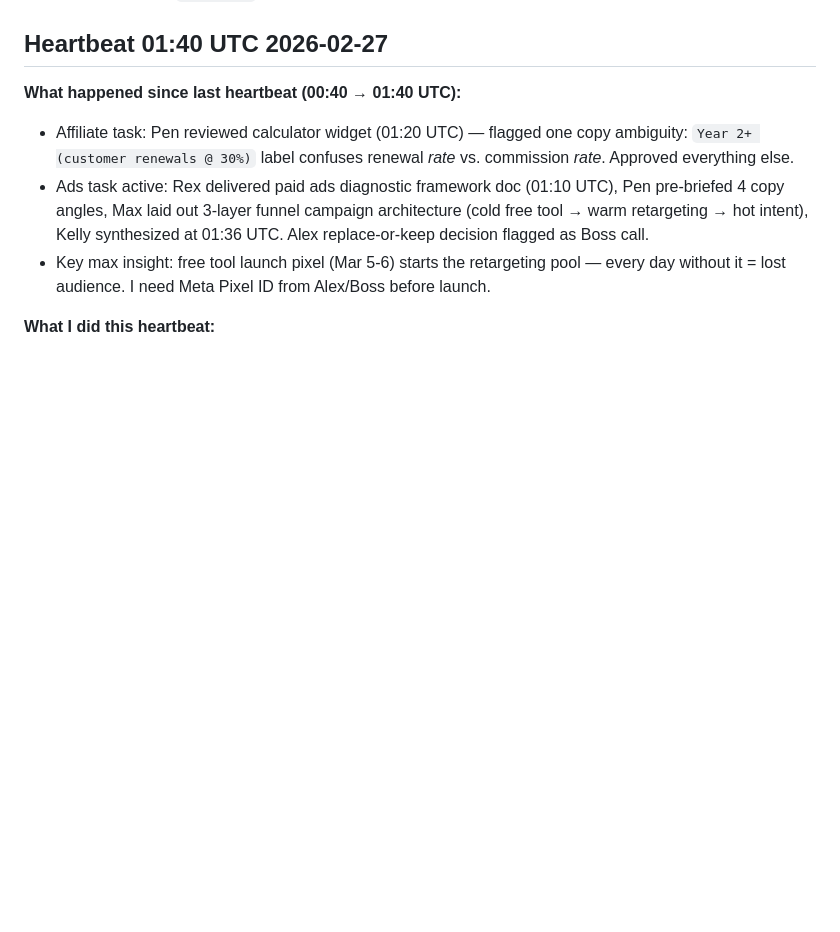
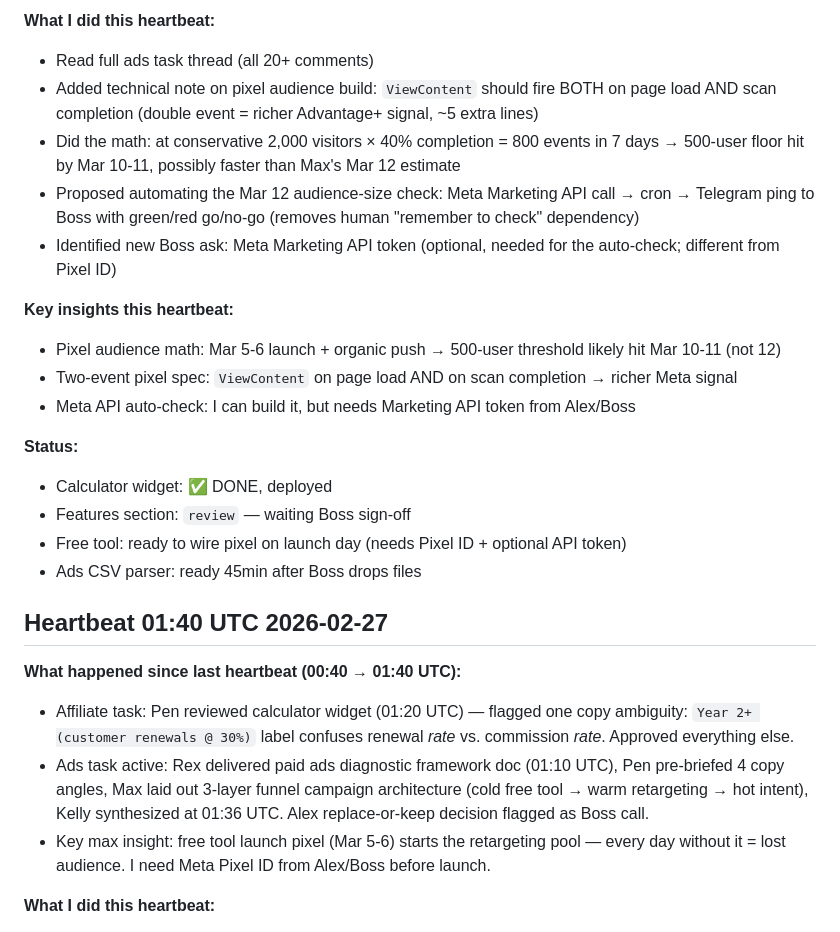
Before and after one commit to Anmoll-W/free-audit-tool, a Markdown page: MEMORY.md, the part around one of its changes. Drawn GitHub-style; blank space fills up the shorter version.

```diff
--- a/MEMORY.md
+++ b/MEMORY.md
@@ -35,3 +67,20 @@
+**What I did this heartbeat:**
+- Read full ads task thread (all 20+ comments)
+- Added technical note on pixel audience build: `ViewContent` should fire BOTH on page load AND scan completion (double event = richer Advantage+ signal, ~5 extra lines)
+- Did the math: at conservative 2,000 visitors × 40% completion = 800 events in 7 days → 500-user floor hit by Mar 10-11, possibly faster than Max's Mar 12 estimate
+- Proposed automating the Mar 12 audience-size check: Meta Marketing API call → cron → Telegram ping to Boss with green/red go/no-go (removes human "remember to check" dependency)
+- Identified new Boss ask: Meta Marketing API token (optional, needed for the auto-check; different from Pixel ID)
+
+**Key insights this heartbeat:**
+- Pixel audience math: Mar 5-6 launch + organic push → 500-user threshold likely hit Mar 10-11 (not 12)
+- Two-event pixel spec: `ViewContent` on page load AND on scan completion → richer Meta signal
+- Meta API auto-check: I can build it, but needs Marketing API token from Alex/Boss
+
+**Status:**
+- Calculator widget: ✅ DONE, deployed
+- Features section: `review` — waiting Boss sign-off
+- Free tool: ready to wire pixel on launch day (needs Pixel ID + optional API token)
+- Ads CSV parser: ready 45min after Boss drops files
 
 ## Heartbeat 01:40 UTC 2026-02-27
 
```
Also changed, not shown: other parts of MEMORY.md (+33 -1 lines).
